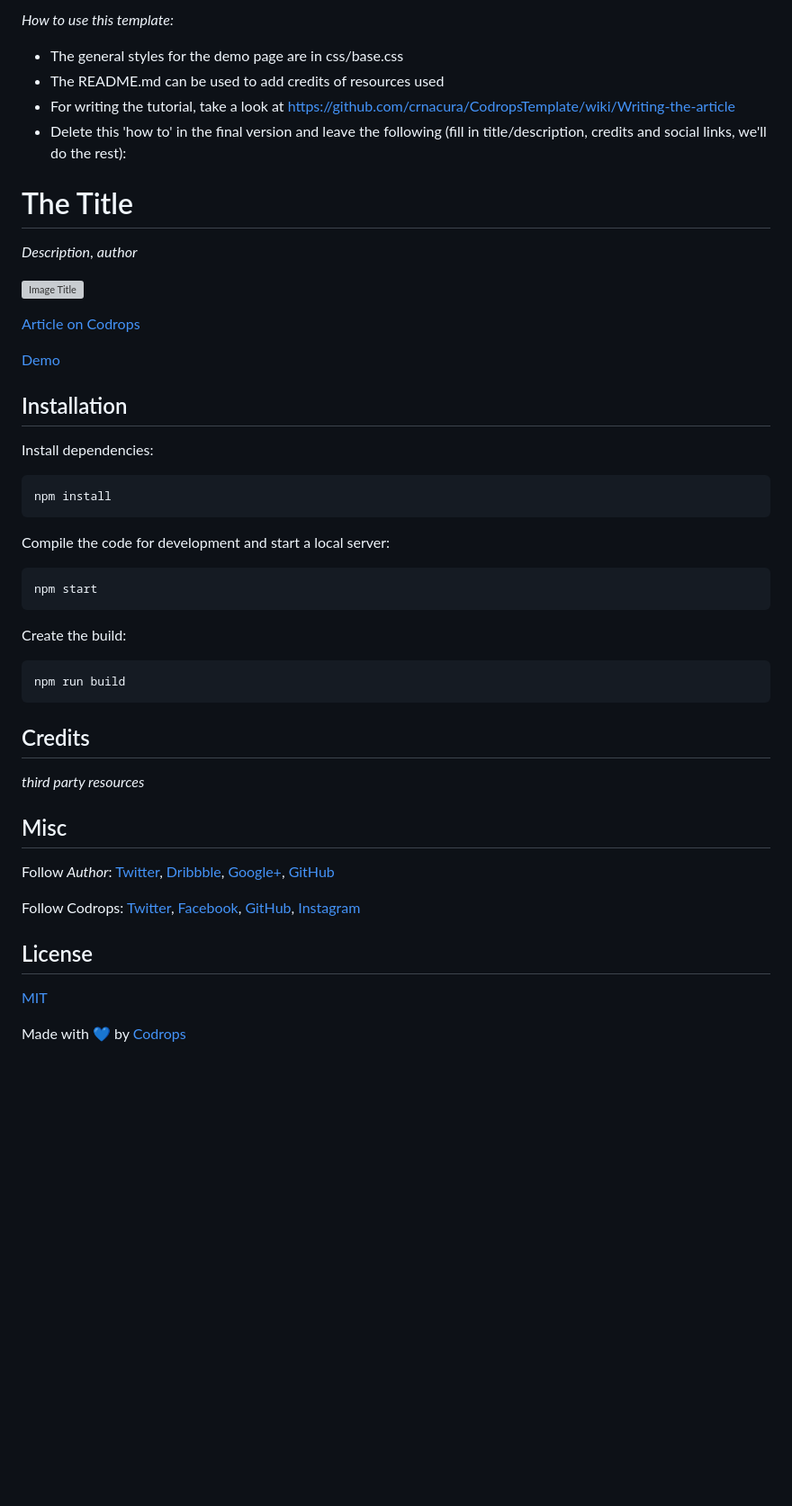
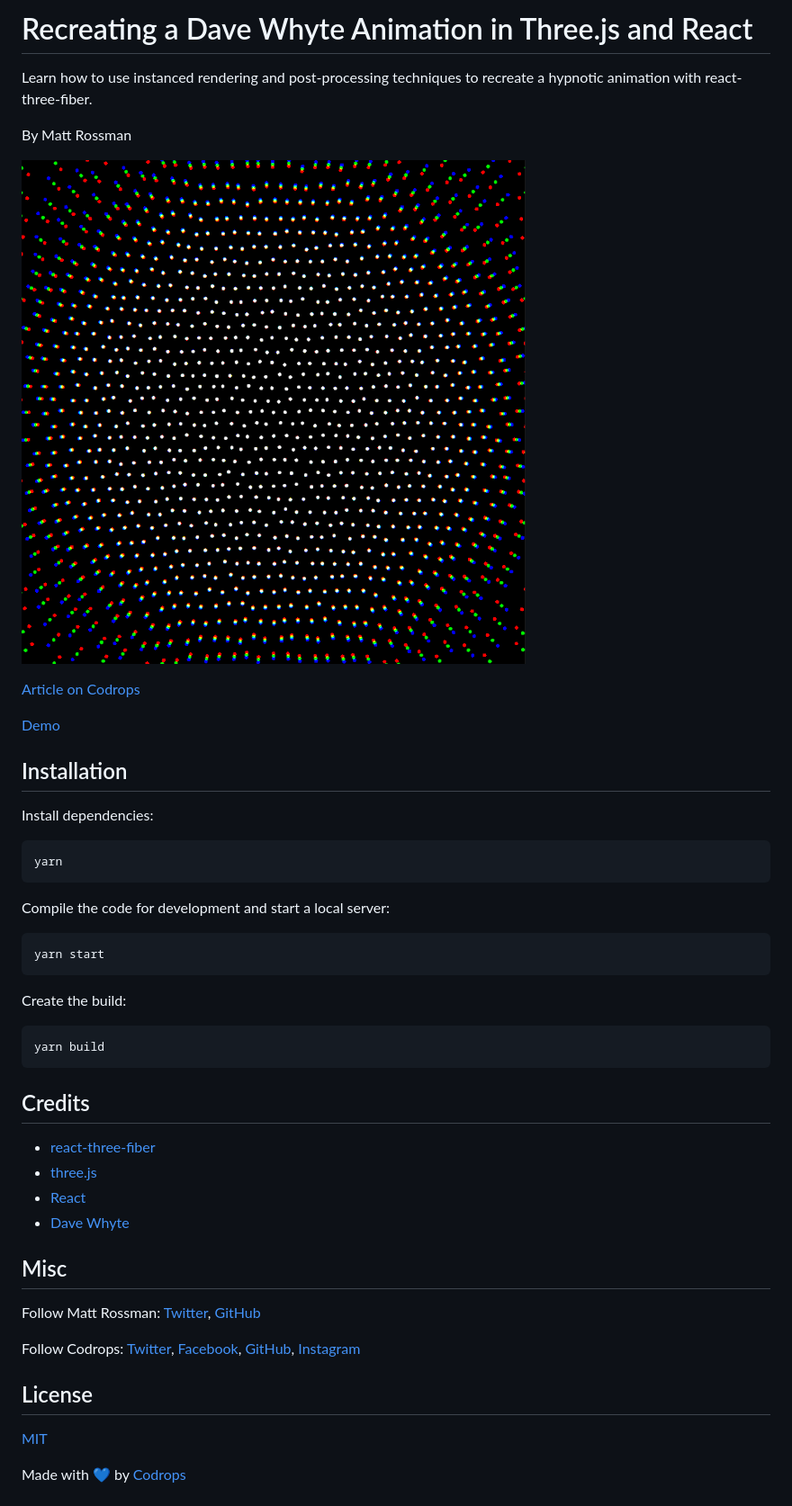
Before and after one commit to mattrossman/breathing-dots-tutorial, a Markdown page: README.md, the part around the change. Shown: that part at 90% size. Drawn GitHub-style; pictures changed too: screenshot.png (added); blank space fills up the shorter version; grey boxes are pictures that could not be loaded.

Commit message:
Update install instructions, add title and links

````diff
--- a/README.md
+++ b/README.md
@@ -1,53 +1,50 @@
-*How to use this template:*
+# Recreating a Dave Whyte Animation in Three.js and React
 
-- The general styles for the demo page are in css/base.css
-- The README.md can be used to add credits of resources used
-- For writing the tutorial, take a look at https://github.com/crnacura/CodropsTemplate/wiki/Writing-the-article
-- Delete this 'how to' in the final version and leave the following (fill in title/description, credits and social links, we'll do the rest):
+Learn how to use instanced rendering and post-processing techniques to recreate a hypnotic animation with react-three-fiber.
 
+By Matt Rossman
 
-# The Title
-
-*Description*, *author*
-
-![Image Title](link)
+![Breathing Dots screenshot](./screenshot.png)
 
 [Article on Codrops](https://tympanus.net/codrops/?p=)
 
 [Demo](http://tympanus.net/Development/.../)
-
 
 ## Installation
 
 Install dependencies:
 
 ```
-npm install
+yarn
 ```
 
 Compile the code for development and start a local server:
 
 ```
-npm start
+yarn start
 ```
 
 Create the build:
 
 ```
-npm run build
+yarn build
 ```
 
 ## Credits
 
-*third party resources*
+- [react-three-fiber](https://github.com/pmndrs/react-three-fiber)
+- [three.js](https://threejs.org/)
+- [React](https://reactjs.org/)
+- [Dave Whyte](http://beesandbombs.com/)
 
 ## Misc
 
-Follow *Author*: [Twitter](), [Dribbble](), [Google+](), [GitHub]()
+Follow Matt Rossman: [Twitter](https://twitter.com/the_ross_man), [GitHub](https://github.com/mattrossman)
 
 Follow Codrops: [Twitter](http://www.twitter.com/codrops), [Facebook](http://www.facebook.com/codrops), [GitHub](https://github.com/codrops), [Instagram](https://www.instagram.com/codropsss/)
 
 ## License
+
 [MIT](LICENSE)
 
 Made with :blue_heart: by [Codrops](http://www.codrops.com)
````
